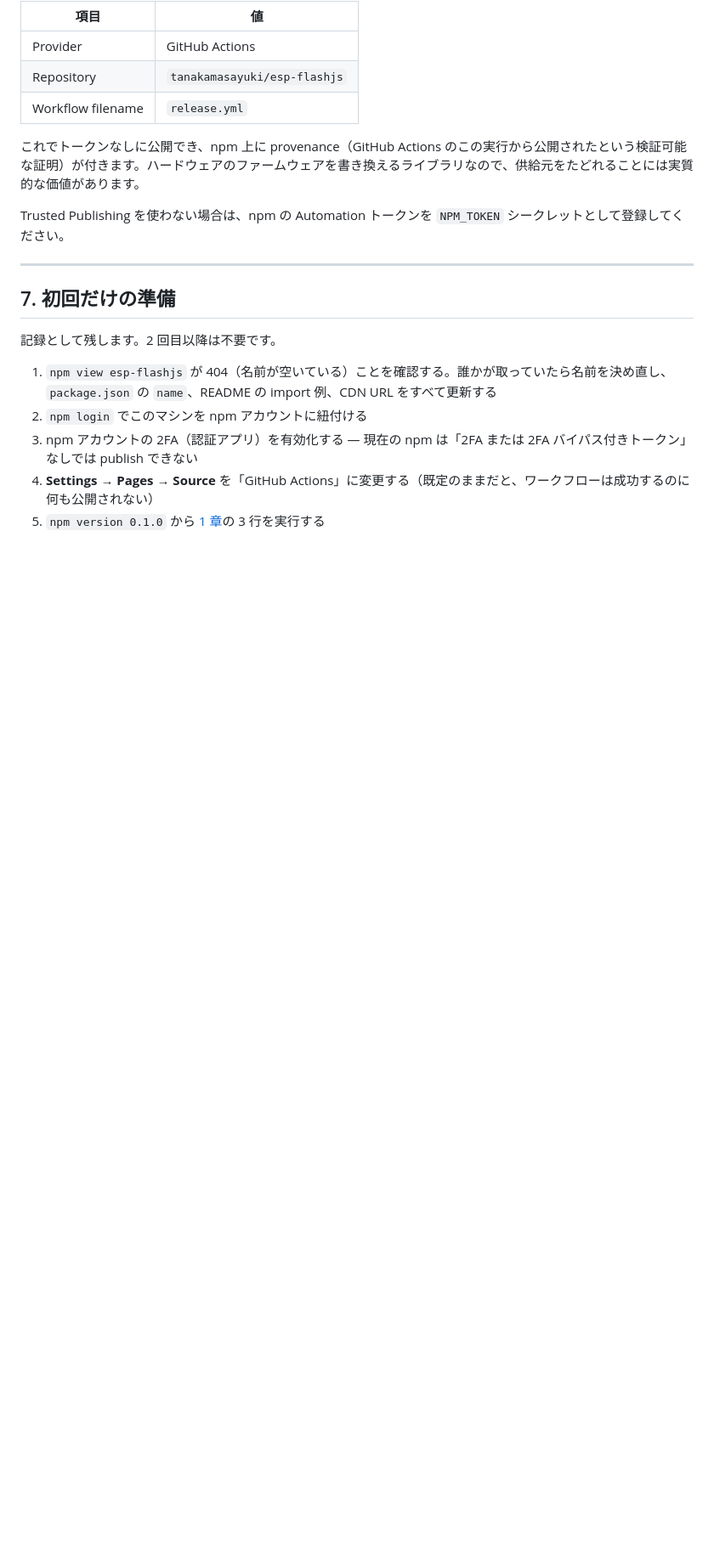
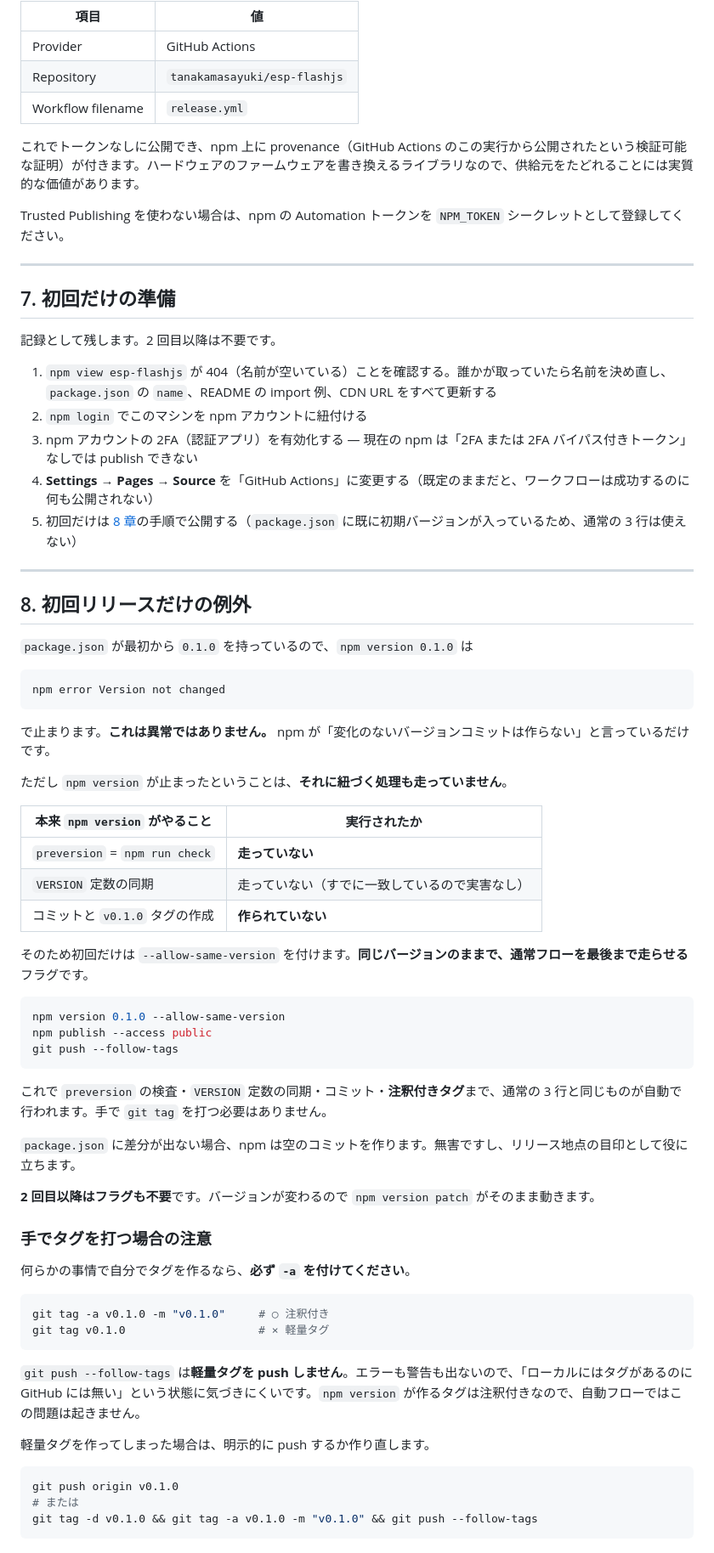
Before and after one commit to tanakamasayuki/esp-flashjs, a Markdown page: docs/release.ja.md, the part around the change. Shown at 85% size. Drawn GitHub-style; blank space fills up the shorter version.

Commit message:
初回リリース手順の特例を追加し、npm versionの動作についての説明を強化

````diff
--- a/docs/release.ja.md
+++ b/docs/release.ja.md
@@ -170,4 +170,57 @@ Trusted Publishing を使わない場合は、npm の Automation トークンを
 2. `npm login` でこのマシンを npm アカウントに紐付ける
 3. npm アカウントの 2FA（認証アプリ）を有効化する — 現在の npm は「2FA または 2FA バイパス付きトークン」なしでは publish できない
 4. **Settings → Pages → Source** を「GitHub Actions」に変更する（既定のままだと、ワークフローは成功するのに何も公開されない）
-5. `npm version 0.1.0` から [1 章](#1-毎回のリリースこれをコピペ)の 3 行を実行する
+5. 初回だけは [8 章](#8-初回リリースだけの例外)の手順で公開する（`package.json` に既に初期バージョンが入っているため、通常の 3 行は使えない）
+
+---
+
+## 8. 初回リリースだけの例外
+
+`package.json` が最初から `0.1.0` を持っているので、`npm version 0.1.0` は
+
+```text
+npm error Version not changed
+```
+
+で止まります。**これは異常ではありません。** npm が「変化のないバージョンコミットは作らない」と言っているだけです。
+
+ただし `npm version` が止まったということは、**それに紐づく処理も走っていません**。
+
+| 本来 `npm version` がやること | 実行されたか |
+| --- | --- |
+| `preversion` = `npm run check` | **走っていない** |
+| `VERSION` 定数の同期 | 走っていない（すでに一致しているので実害なし） |
+| コミットと `v0.1.0` タグの作成 | **作られていない** |
+
+そのため初回だけは `--allow-same-version` を付けます。**同じバージョンのままで、通常フローを最後まで走らせる**フラグです。
+
+```sh
+npm version 0.1.0 --allow-same-version
+npm publish --access public
+git push --follow-tags
+```
+
+これで `preversion` の検査・`VERSION` 定数の同期・コミット・**注釈付きタグ**まで、通常の 3 行と同じものが自動で行われます。手で `git tag` を打つ必要はありません。
+
+`package.json` に差分が出ない場合、npm は空のコミットを作ります。無害ですし、リリース地点の目印として役に立ちます。
+
+**2 回目以降はフラグも不要**です。バージョンが変わるので `npm version patch` がそのまま動きます。
+
+### 手でタグを打つ場合の注意
+
+何らかの事情で自分でタグを作るなら、**必ず `-a` を付けてください**。
+
+```sh
+git tag -a v0.1.0 -m "v0.1.0"     # ○ 注釈付き
+git tag v0.1.0                    # × 軽量タグ
+```
+
+`git push --follow-tags` は**軽量タグを push しません**。エラーも警告も出ないので、「ローカルにはタグがあるのに GitHub には無い」という状態に気づきにくいです。`npm version` が作るタグは注釈付きなので、自動フローではこの問題は起きません。
+
+軽量タグを作ってしまった場合は、明示的に push するか作り直します。
+
+```sh
+git push origin v0.1.0
+# または
+git tag -d v0.1.0 && git tag -a v0.1.0 -m "v0.1.0" && git push --follow-tags
+```
````
Also changed, not shown: docs/release.md (+64 -2 lines).
